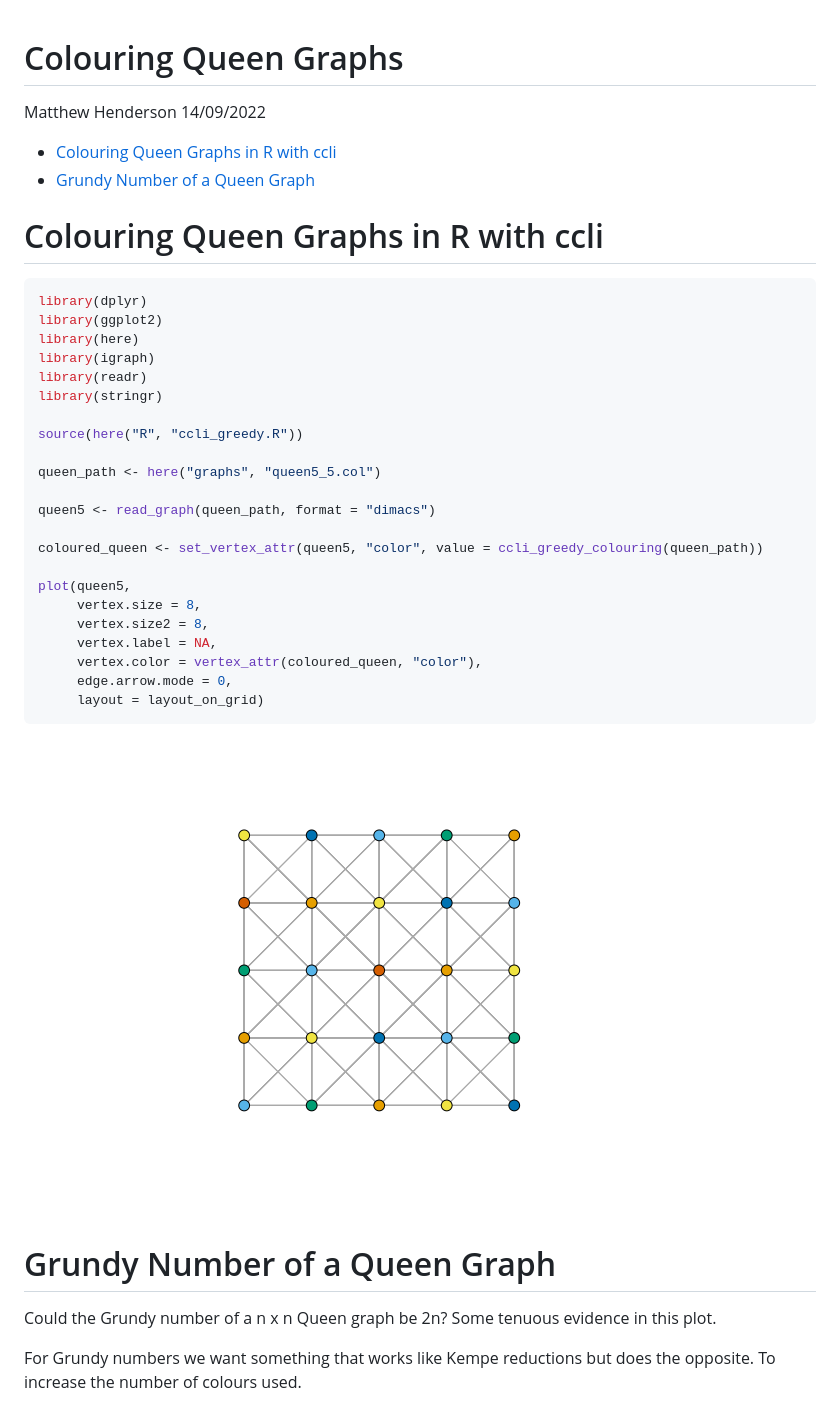
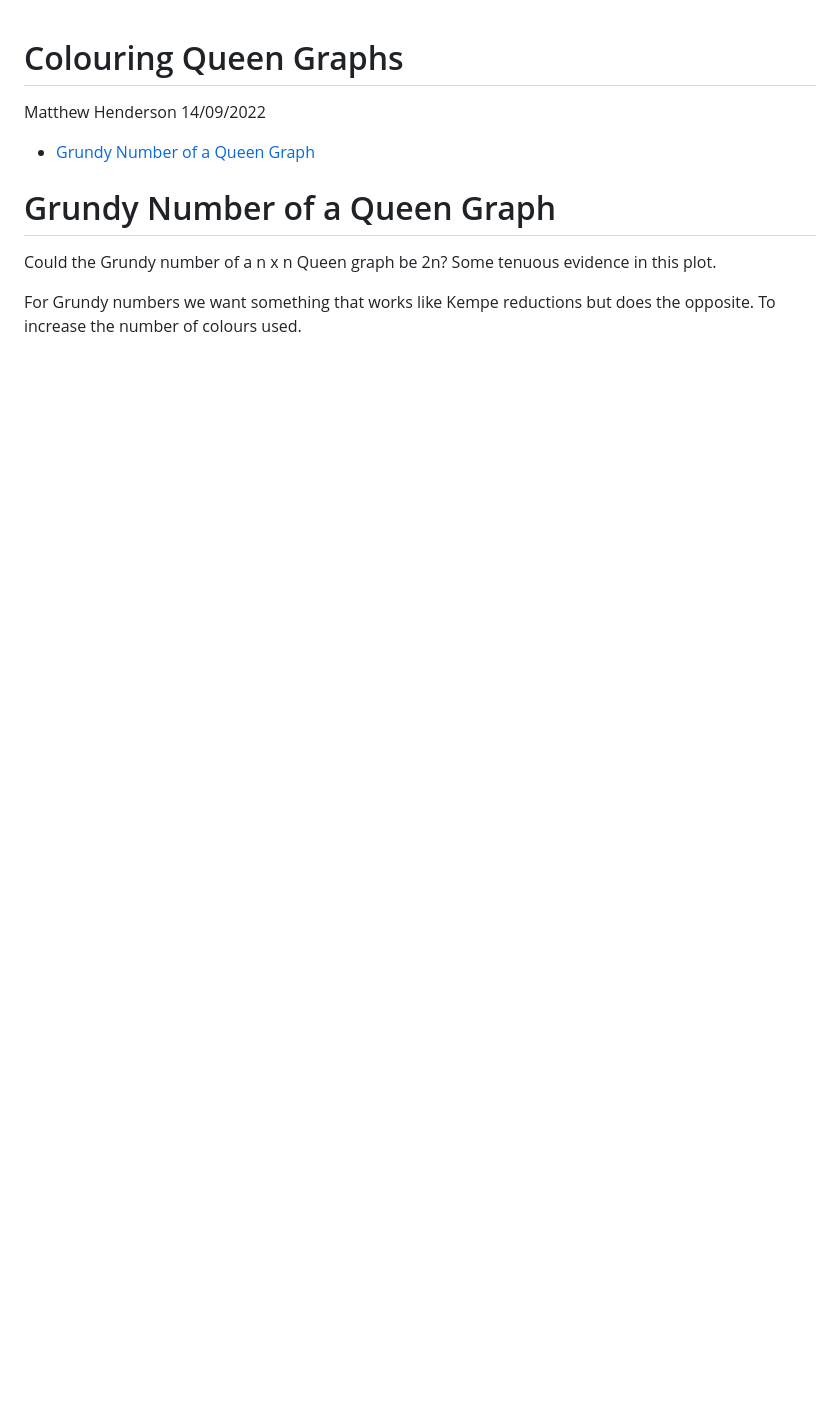
Before and after one commit to MHenderson/queen-colouring, a Markdown page: README.md, the part around the change. GitHub-like rendering; pictures changed too: figure/queen_colouring-1.png; blank space fills up the shorter version.

````diff
--- a/README.md
+++ b/README.md
@@ -3,38 +3,7 @@ Colouring Queen Graphs
 Matthew Henderson
 14/09/2022
 
--   [Colouring Queen Graphs in R with
-    ccli](#colouring-queen-graphs-in-r-with-ccli)
 -   [Grundy Number of a Queen Graph](#grundy-number-of-a-queen-graph)
-
-# Colouring Queen Graphs in R with ccli
-
-``` r
-library(dplyr)
-library(ggplot2)
-library(here)
-library(igraph)
-library(readr)
-library(stringr)
-
-source(here("R", "ccli_greedy.R"))
-
-queen_path <- here("graphs", "queen5_5.col")
-
-queen5 <- read_graph(queen_path, format = "dimacs")
-
-coloured_queen <- set_vertex_attr(queen5, "color", value = ccli_greedy_colouring(queen_path))
-
-plot(queen5,
-     vertex.size = 8,
-     vertex.size2 = 8,
-     vertex.label = NA,
-     vertex.color = vertex_attr(coloured_queen, "color"),
-     edge.arrow.mode = 0,
-     layout = layout_on_grid)
-```
-
-![](figure/queen_colouring-1.png)<!-- -->
 
 # Grundy Number of a Queen Graph
 
````
Also changed, not shown: 1 other file.
